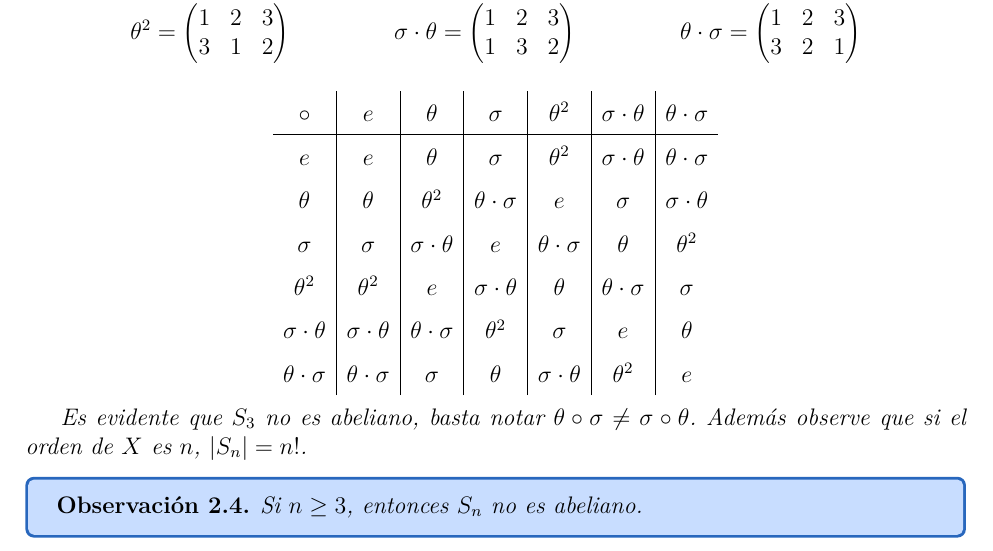
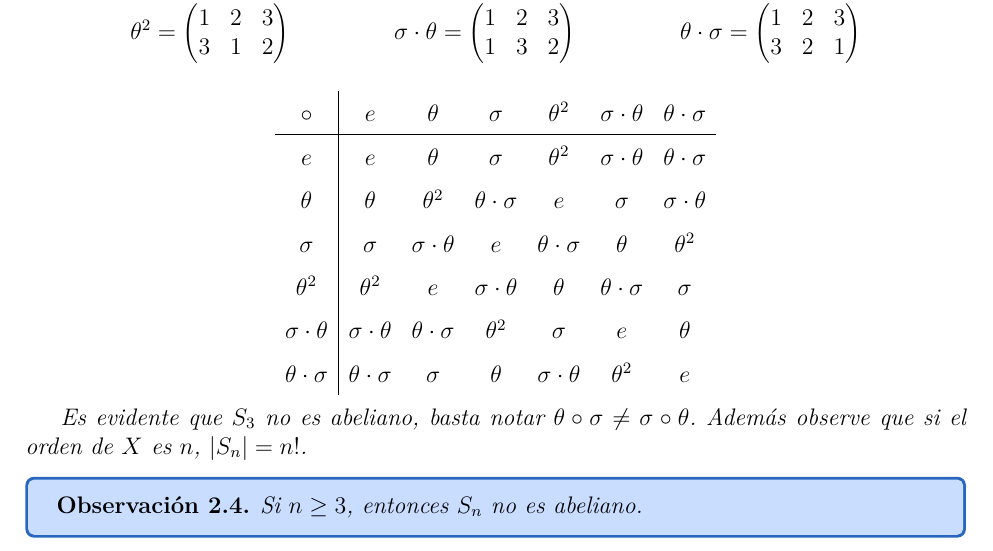
Before and after one commit to ChristianLeon1/Algebra_Moderna_I, a LaTeX thesis (Apuntes.tex, which reads Capitulo_2/grupo_de_permutaciones.tex): part of page 18 of 19, cut so that both start at the same text. Compiled offline with pdfLaTeX.

Commit message:
grupo de permutaciones

```diff
--- a/Capitulo_2/grupo_de_permutaciones.tex
+++ b/Capitulo_2/grupo_de_permutaciones.tex
@@ -38,7 +38,7 @@
 
 	\begin{equation*}
 		\renewcommand{\arraystretch}{1.5}
-		\begin{array}{c|c|c|c|c|c|c}
+		\begin{array}{c|cccccc}
 			\circ               & e                   & \theta              & \sigma              & \theta^2            & \sigma \cdot \theta & \theta \cdot \sigma \\ \hline
 			e                   & e                   & \theta              & \sigma              & \theta^2            & \sigma \cdot \theta & \theta \cdot \sigma \\
 			\theta              & \theta              & \theta^2            & \theta \cdot \sigma & e                   & \sigma              & \sigma \cdot \theta \\
```
Also changed, not shown: Apuntes.pdf.
